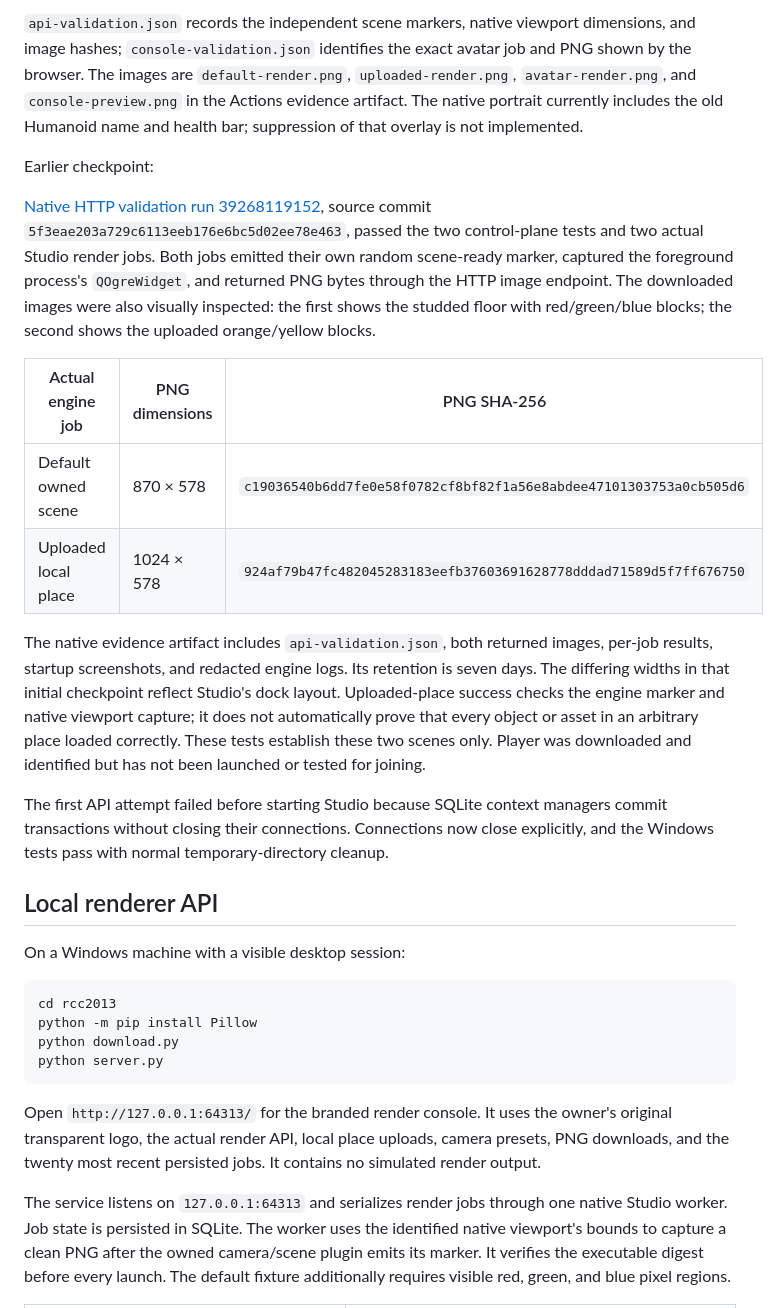
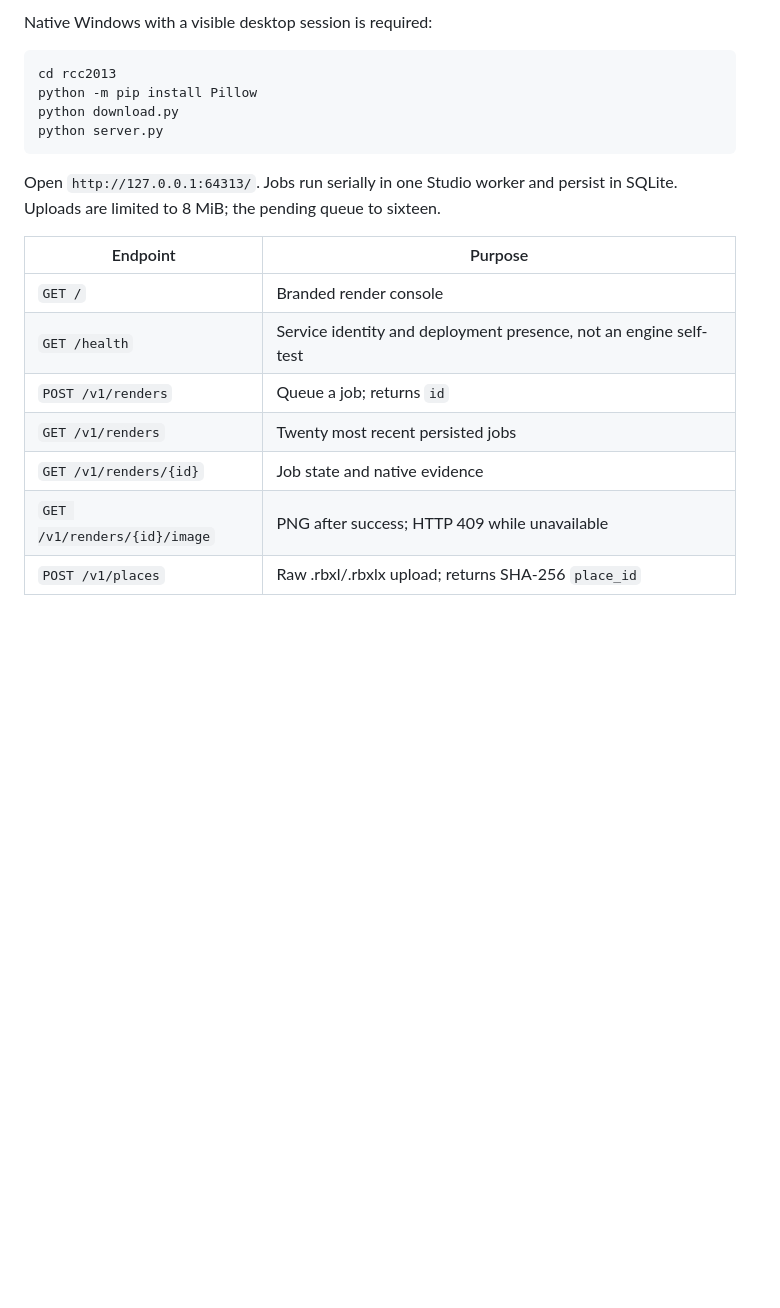
Before and after one commit to OwnTube/reimagined-chainsaw, a Markdown page: README.md, the part around one of its changes. Rendered like a GitHub page; blank space fills up the shorter version.

````diff
--- a/README.md
+++ b/README.md
@@ -29,21 +27,4 @@ Latest: [native player and console run 39308899770](https://github.com/vibecodef
-`api-validation.json` records the independent scene markers, native viewport dimensions, and image hashes; `console-validation.json` identifies the exact avatar job and PNG shown by the browser. The images are `default-render.png`, `uploaded-render.png`, `avatar-render.png`, and `console-preview.png` in the Actions evidence artifact. The native portrait currently includes the old Humanoid name and health bar; suppression of that overlay is not implemented.
-
-Earlier checkpoint:
-
-[Native HTTP validation run 39268119152](https://github.com/vibecodeforever/reimagined-chainsaw/actions/runs/39268119152), source commit `5f3eae203a729c6113eeb176e6bc5d02ee78e463`, passed the two control-plane tests and two actual Studio render jobs. Both jobs emitted their own random scene-ready marker, captured the foreground process's `QOgreWidget`, and returned PNG bytes through the HTTP image endpoint. The downloaded images were also visually inspected: the first shows the studded floor with red/green/blue blocks; the second shows the uploaded orange/yellow blocks.
-
-| Actual engine job | PNG dimensions | PNG SHA-256 |
-| --- | --- | --- |
-| Default owned scene | 870 × 578 | `c19036540b6dd7fe0e58f0782cf8bf82f1a56e8abdee47101303753a0cb505d6` |
-| Uploaded local place | 1024 × 578 | `924af79b47fc482045283183eefb37603691628778dddad71589d5f7ff676750` |
-
-The native evidence artifact includes `api-validation.json`, both returned images, per-job results, startup screenshots, and redacted engine logs. Its retention is seven days. The differing widths in that initial checkpoint reflect Studio's dock layout. Uploaded-place success checks the engine marker and native viewport capture; it does not automatically prove that every object or asset in an arbitrary place loaded correctly. These tests establish these two scenes only. Player was downloaded and identified but has not been launched or tested for joining.
-
-The first API attempt failed before starting Studio because SQLite context managers commit transactions without closing their connections. Connections now close explicitly, and the Windows tests pass with normal temporary-directory cleanup.
-
-## Local renderer API
-
-On a Windows machine with a visible desktop session:
+Native Windows with a visible desktop session is required:
 
 ```text
 cd rcc2013
@@ -52,7 +33,16 @@ python download.py
 python server.py
 ```
 
-Open `http://127.0.0.1:64313/` for the branded render console. It uses the owner's original transparent logo, the actual render API, local place uploads, camera presets, PNG downloads, and the twenty most recent persisted jobs. It contains no simulated render output.
+Open `http://127.0.0.1:64313/`. Jobs run serially in one Studio worker and
+persist in SQLite. Uploads are limited to 8 MiB; the pending queue to sixteen.
 
-The service listens on `127.0.0.1:64313` and serializes render jobs through one native Studio worker. Job state is persisted in SQLite. The worker uses the identified native viewport's bounds to capture a clean PNG after the owned camera/scene plugin emits its marker. It verifies the executable digest before every launch. The default fixture additionally requires visible red, green, and blue pixel regions.
+| Endpoint | Purpose |
+| --- | --- |
+| `GET /` | Branded render console |
+| `GET /health` | Service identity and deployment presence, not an engine self-test |
+| `POST /v1/renders` | Queue a job; returns `id` |
+| `GET /v1/renders` | Twenty most recent persisted jobs |
+| `GET /v1/renders/{id}` | Job state and native evidence |
+| `GET /v1/renders/{id}/image` | PNG after success; HTTP 409 while unavailable |
+| `POST /v1/places` | Raw .rbxl/.rbxlx upload; returns SHA-256 `place_id` |
 
````
Also changed, not shown: other parts of README.md (+112 -45 lines), docs/thumbnail-research.md (added, +62 -0 lines).
